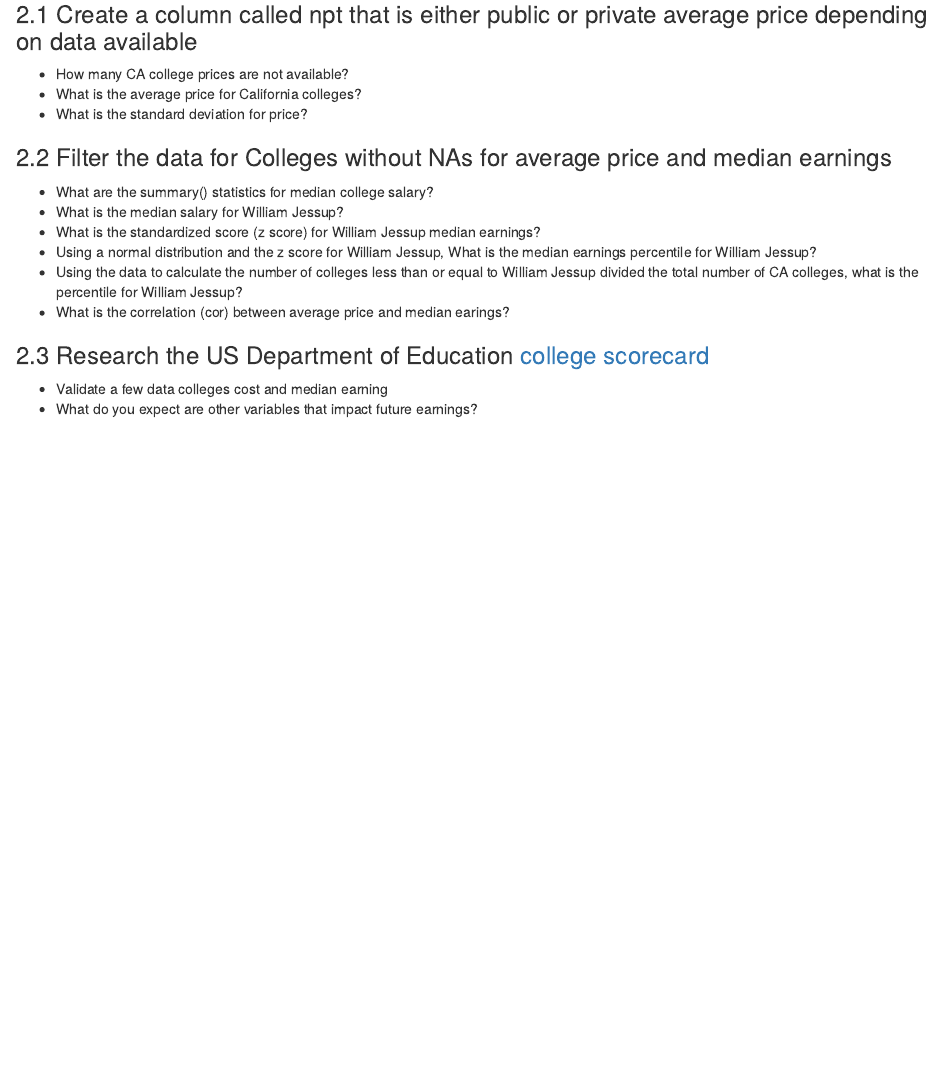
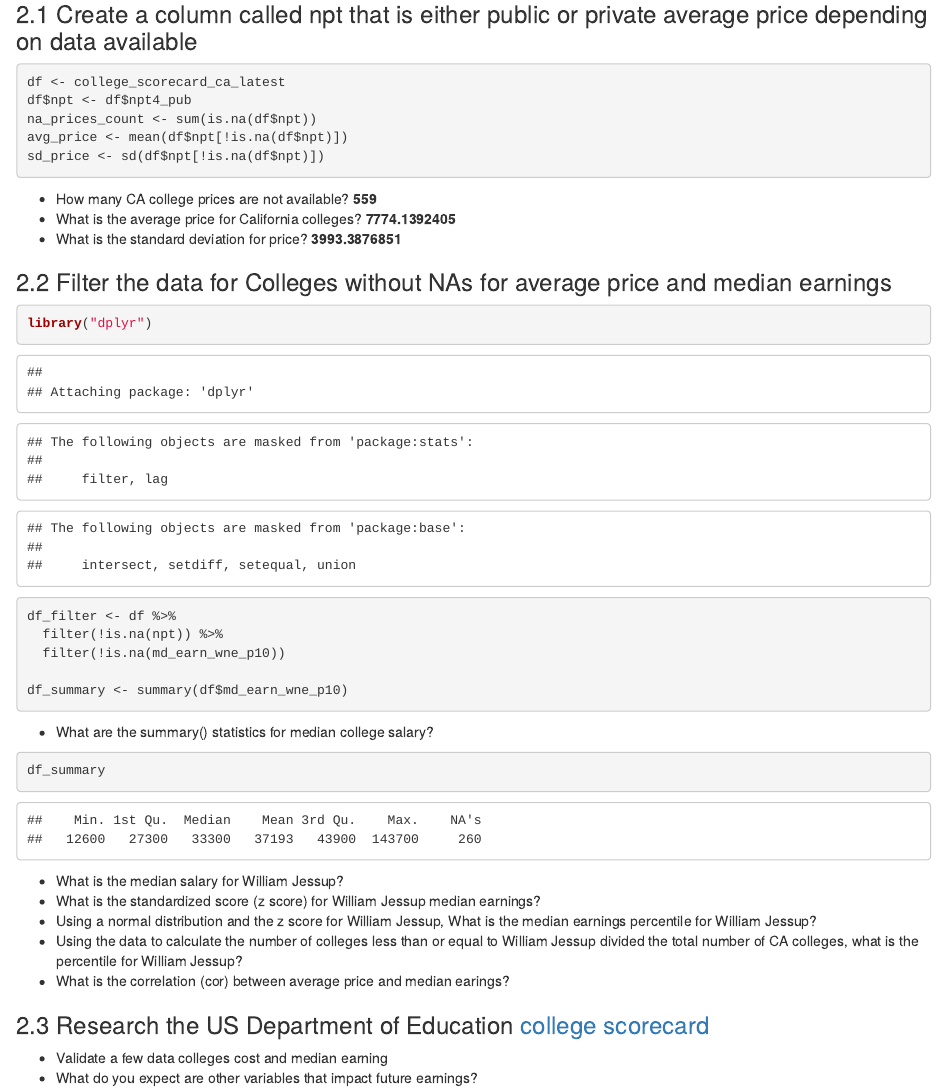
Before and after one commit to Nukeguy5/DataScience, an R Markdown document (2_problems.Rmd): the page in a window 1100 px wide, from 210 px down. The pictures show the output file 2_problems.html that the author committed with the source, opened offline.

Commit message:
Updated HW 2

````diff
--- a/2_problems.Rmd
+++ b/2_problems.Rmd
@@ -17,13 +17,33 @@ load("college_scorecard_ca.Rda")
 
 ### 2.1 Create a column called npt that is either public or private average price depending on data available
 
-*  How many CA college prices are not available?
-*  What is the average price for California colleges?
-*  What is the standard deviation for price?
+```{r}
+df <- college_scorecard_ca_latest
+df$npt <- df$npt4_pub
+na_prices_count <- sum(is.na(df$npt))
+avg_price <- mean(df$npt[!is.na(df$npt)])
+sd_price <- sd(df$npt[!is.na(df$npt)])
+```
+
+*  How many CA college prices are not available? **`r na_prices_count`**
+*  What is the average price for California colleges? **`r avg_price`**
+*  What is the standard deviation for price? **`r sd_price`**
 
 ### 2.2 Filter the data for Colleges without NAs for average price and median earnings
 
+```{r}
+library("dplyr")
+df_filter <- df %>%
+  filter(!is.na(npt)) %>%
+  filter(!is.na(md_earn_wne_p10))
+
+df_summary <- summary(df$md_earn_wne_p10)
+```
+
 * What are the summary() statistics for median college salary?
+```{r}
+df_summary
+```
 * What is the median salary for William Jessup?
 * What is the standardized score (z score) for William Jessup median earnings?
 * Using a normal distribution and the z score for William Jessup, What is the median earnings percentile for William Jessup?
````
Also changed, not shown: Problem2.2.R (+19 -1 lines), 2_problems.html.
